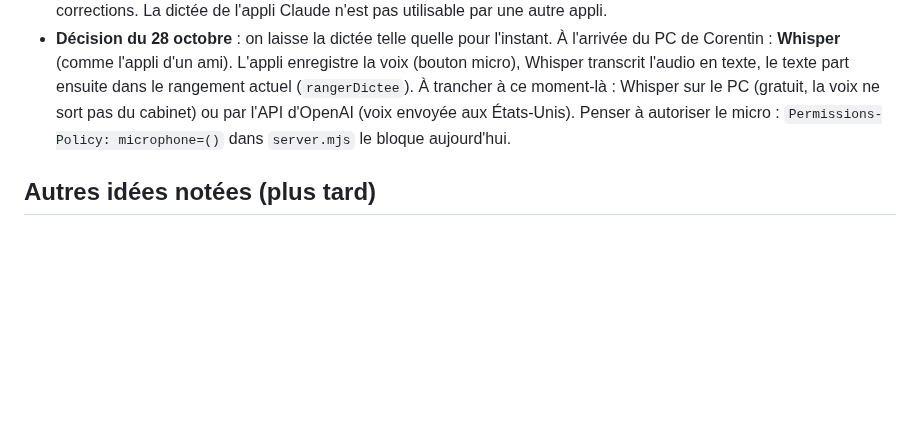
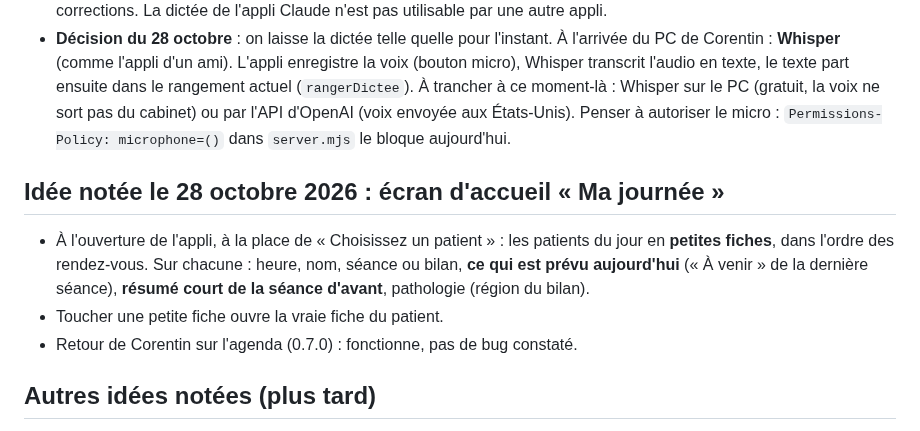
Before and after one commit to corentin-pinas/Projet-1, a Markdown page: REPRISE.md, the part around the change. Rendered like a GitHub page; blank space fills up the shorter version.

Commit message:
Point de reprise : idée d'écran d'accueil « Ma journée », agenda validé
Co-Authored-By: Claude Opus 5.5 <noreply@anthropic.com>
Claude-Session: https://claude.ai/code/session_0147NshzaCmTb4efD6G6d9g4

```diff
--- a/REPRISE.md
+++ b/REPRISE.md
@@ -81,6 +81,12 @@ Appli web installable (PWA) sur la tablette, **installée avec Chrome** (Brave r
 - **Essai du 26 octobre** : la dictée groupée fonctionne, mais la dictée du clavier Samsung fait perdre trop de temps en corrections. La dictée de l'appli Claude n'est pas utilisable par une autre appli.
 - **Décision du 28 octobre** : on laisse la dictée telle quelle pour l'instant. À l'arrivée du PC de Corentin : **Whisper** (comme l'appli d'un ami). L'appli enregistre la voix (bouton micro), Whisper transcrit l'audio en texte, le texte part ensuite dans le rangement actuel (`rangerDictee`). À trancher à ce moment-là : Whisper sur le PC (gratuit, la voix ne sort pas du cabinet) ou par l'API d'OpenAI (voix envoyée aux États-Unis). Penser à autoriser le micro : `Permissions-Policy: microphone=()` dans `server.mjs` le bloque aujourd'hui.
 
+## Idée notée le 28 octobre 2026 : écran d'accueil « Ma journée »
+
+- À l'ouverture de l'appli, à la place de « Choisissez un patient » : les patients du jour en **petites fiches**, dans l'ordre des rendez-vous. Sur chacune : heure, nom, séance ou bilan, **ce qui est prévu aujourd'hui** (« À venir » de la dernière séance), **résumé court de la séance d'avant**, pathologie (région du bilan).
+- Toucher une petite fiche ouvre la vraie fiche du patient.
+- Retour de Corentin sur l'agenda (0.7.0) : fonctionne, pas de bug constaté.
+
 ## Autres idées notées (plus tard)
 
 Résumé en tête de fiche (EVA, observance, exercices), suivi des exercices à domicile, clôture de prise en charge, schéma corporel des douleurs, lecture d'un dossier de bilans, couleurs et palettes d'affichage, transcription audio par un service dédié (il prévoit d'autres applis vocales).
```
